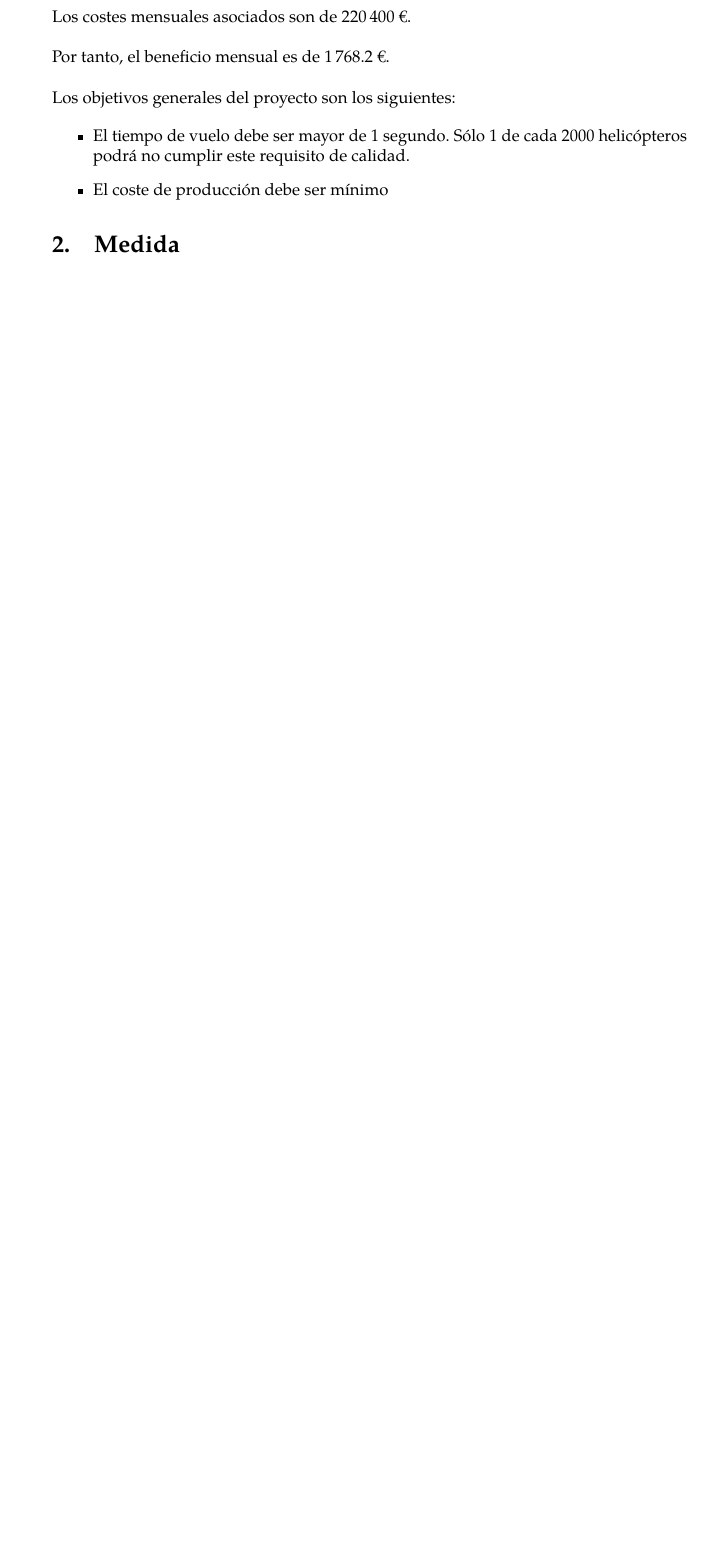
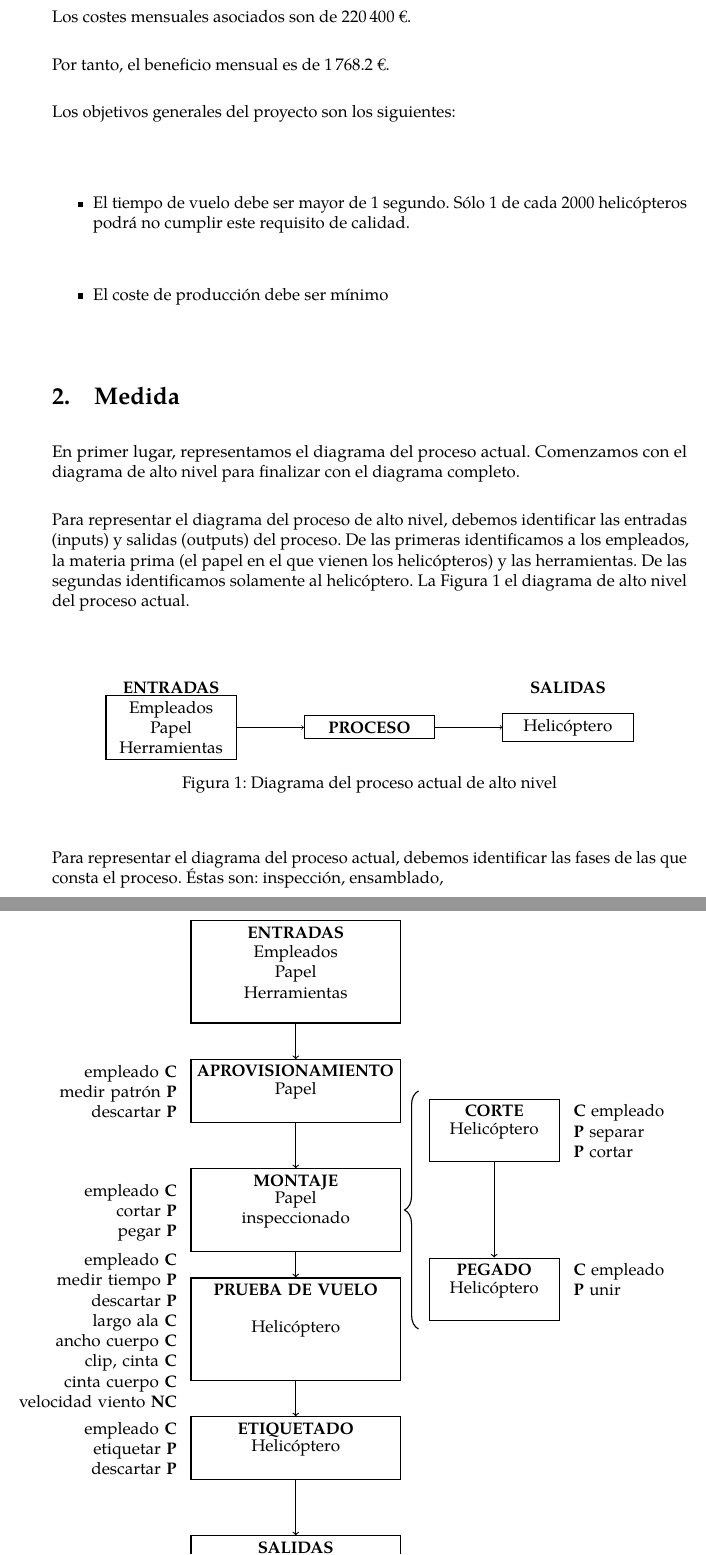
Before and after one commit to jiep/C6S, a LaTeX document (Memoria/memoria.tex): part of page 7 of 7 before the commit and two parts of pages 7 and 8 of 9 after it, the two joined at a grey line, cut so that both start at the same text, the shorter picture padded with empty space. The pictures show the PDF file Memoria/memoria.pdf that the author committed with the source.

Commit message:
Añadidos diagramas de procesos

```diff
--- a/Memoria/memoria.tex
+++ b/Memoria/memoria.tex
@@ -157,6 +159,194 @@ Los objetivos generales del proyecto son los siguientes:
 
 \section{Medida}
 
+En primer lugar, representamos el diagrama del proceso actual. Comenzamos con el diagrama de alto nivel para finalizar con el diagrama completo.\\
+
+Para representar el diagrama del proceso de alto nivel, debemos identificar las entradas (inputs) y salidas (outputs) del proceso. De las primeras identificamos a los empleados, la materia prima (el papel en el que vienen los helicópteros) y las herramientas. De las segundas identificamos solamente al helicóptero. La Figura~\ref{fig:diagrama_proceso_actual_altoç_nivel} el diagrama de alto nivel del proceso actual.\\
+
+\begin{figure}[htbp!]
+	\centering
+	\begin{tikzpicture}
+	\draw (0,0) node[text width=3cm,align=center, thick, draw=black] (entradas)
+	{
+		Empleados \\
+		Papel \\
+		Herramientas
+	};
+
+	\draw (5,0) node[text width=3cm,align=center, thick, draw=black] (proceso)
+	{
+		\textbf{PROCESO}
+	};
+
+	\draw (10,0) node[text width=3cm,align=center, thick, draw=black] (salidas)
+	{
+		Helicóptero
+	};
+
+	\draw [->] (entradas) -- (proceso);
+	\draw [->] (proceso) -- (salidas);
+
+	\draw (0,1) node[text width=3cm,align=center, thick] (proceso)
+	{
+		\textbf{ENTRADAS}
+	};
+
+	\draw (10,1) node[text width=3cm,align=center, thick] (proceso)
+	{
+		\textbf{SALIDAS}
+	};
+	\end{tikzpicture}
+	\caption{Diagrama del proceso actual de alto nivel}
+	\label{fig:diagrama_proceso_actual_altoç_nivel}
+\end{figure}
+
+Para representar el diagrama del proceso actual, debemos identificar las fases de las que consta el proceso. Éstas son: inspección, ensamblado,
+
+\begin{figure}[htbp!]
+	\centering
+	\begin{tikzpicture}
+
+	% Entradas
+	\draw (0,0) node[text depth=2cm,text width=5cm,align=center, thick, draw=black] (entradas)
+	{
+		\textbf{ENTRADAS}
+	};
+
+	\node[text width=5cm, align=center] at (entradas.center){Empleados \\ Papel \\ Herramientas};
+
+
+	% Aprovisionamiento
+	\draw (0,-3) node[text depth=1cm,text width=5cm,align=center, thick, draw=black] (aprovisionamiento)
+	{
+		\textbf{APROVISIONAMIENTO}
+	};
+
+	\node[text width=5cm, align=center] at (aprovisionamiento.center){Papel};
+
+
+	% Montaje
+	\draw (0,-6) node[text depth=1.5cm,text width=5cm,align=center, thick, draw=black] (montaje)
+	{
+		\textbf{MONTAJE}
+	};
+
+	\node[text width=5cm, align=center] at (montaje.center){Papel \\ inspeccionado};
+
+	% Prueba de vuelo
+	\draw (0,-9) node[text depth=2cm,text width=5cm,align=center, thick, draw=black] (prueba)
+	{
+		\textbf{PRUEBA DE VUELO}
+	};
+
+	\node[text width=5cm, align=center] at (prueba.center){Helicóptero};
+
+	% Etiquetado
+	\draw (0,-12) node[text depth=1cm,text width=5cm,align=center, thick, draw=black] (etiquetado)
+	{
+		\textbf{ETIQUETADO}
+	};
+
+	\node[text width=5cm, align=center] at (etiquetado.center){Helicóptero};
+
+	% Salidas
+	\draw (0,-15) node[text depth=1cm,text width=5cm,align=center, thick, draw=black] (salidas)
+	{
+		\textbf{SALIDAS}
+	};
+
+	\node[text width=5cm, align=center] at (salidas.center){Helicóptero};
+
+
+
+	% Flechas
+
+	\draw [->, thick] (entradas) -- (aprovisionamiento);
+	\draw [->, thick] (aprovisionamiento) -- (montaje);
+	\draw [->, thick] (montaje) -- (prueba);
+	\draw [->, thick] (prueba) -- (etiquetado);
+	\draw [->, thick] (etiquetado) -- (salidas);
+
+
+	% Entradas y salidas
+
+	\draw (-5,-3) node[text depth=1cm,text width=4cm,align=right, thick]
+	{
+		empleado \textbf{C} \\
+		medir patrón \textbf{P} \\
+		descartar \textbf{P}
+	};
+
+	\draw (-5,-6) node[text depth=1cm,text width=4cm,align=right, thick]
+	{
+		empleado \textbf{C} \\
+		cortar \textbf{P} \\
+		pegar \textbf{P}
+	};
+
+	\draw (-5,-8.5) node[text depth=2.5cm,text width=4cm,align=right, thick]
+	{
+		empleado \textbf{C} \\
+		medir tiempo \textbf{P} \\
+		descartar \textbf{P} \\
+		largo ala \textbf{C} \\
+		ancho cuerpo \textbf{C} \\
+		clip, cinta \textbf{C} \\
+		cinta cuerpo \textbf{C} \\
+		velocidad viento \textbf{NC}
+	};
+
+	\draw (-5,-12) node[text depth=1cm,text width=4cm,align=right, thick]
+	{
+		empleado \textbf{C} \\
+		etiquetar \textbf{P} \\
+		descartar \textbf{P}
+	};
+
+	% Corte y pegado
+	\draw (5,-4) node[text depth=1cm,text width=3cm,align=center, thick, draw=black] (corte)
+	{
+		\textbf{CORTE}
+	};
+	\node[text width=3cm, align=center] at (corte.center){Helicóptero};
+
+
+	\draw (5,-8) node[text depth=1cm,text width=3cm,align=center, thick, draw=black] (pegado)
+	{
+		\textbf{PEGADO}
+	};
+
+	\node[text width=3cm, align=center] at (pegado.center){Helicóptero};
+
+
+	\draw [->, thick] (corte) -- (pegado);
+
+
+	% Llave
+	\draw [decorate,decoration={brace,amplitude=10pt},xshift=-40pt,yshift=0pt, thick]
+	(4.5,-9) -- (4.5,-3) node [black,midway,xshift=-0.6cm]
+	{\footnotesize $ $};
+
+
+	\draw (9,-4) node[text depth=1cm,text width=4cm,align=left, thick]
+	{
+		\textbf{C} empleado  \\
+		\textbf{P} separar  \\
+		\textbf{P} cortar
+	};
+
+
+	\draw (9,-8) node[text depth=1cm,text width=4cm,align=left, thick]
+	{
+		\textbf{C} empleado  \\
+		\textbf{P} unir
+	};
+
+
+	\end{tikzpicture}
+	\caption{Diagrama del proceso actual}
+	\label{fig:diagrama_proceso_actual}
+\end{figure}
+
 \section{Análisis gráfico}
 
 \subsection{Análisis numérico}
```
Also changed, not shown: Memoria/memoria.pdf, Memoria/memoria.tex (2 more changed lines).
